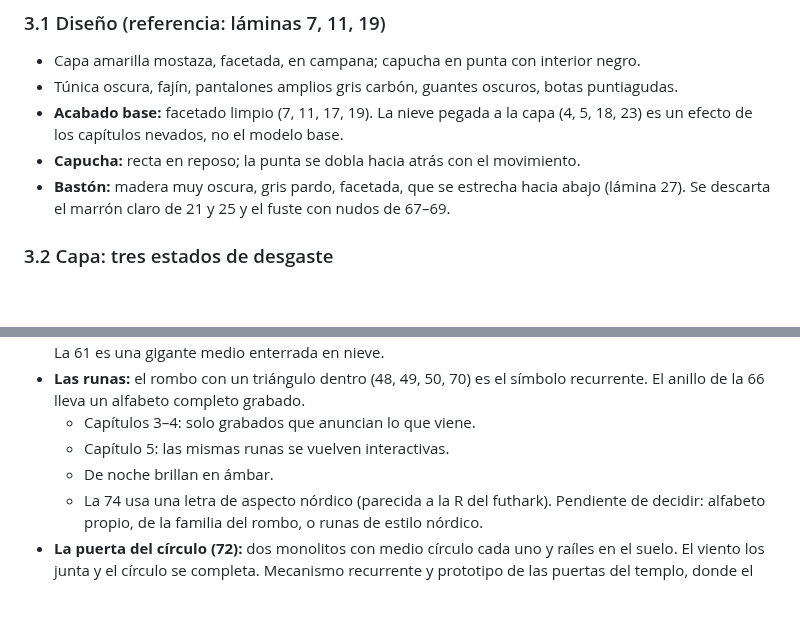
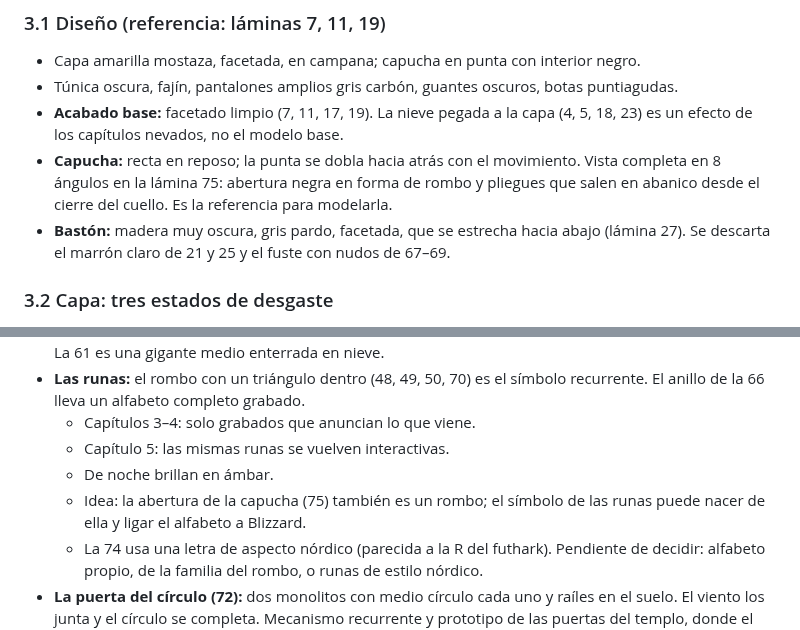
Before and after one commit to polupon-coder/CROSSROADS-INN, a Markdown page: blizzard/DISENO.md, 2 parts joined by grey strips. GitHub-like rendering; blank space fills up the shorter version.

Commit message:
BLIZZARD: lámina 75, la capucha en ocho vistas
Co-Authored-By: Claude Opus 5.5 <noreply@anthropic.com>
Claude-Session: https://claude.ai/code/session_01Q42ptAr7EEknEUgk6BZxpJ

```diff
--- a/blizzard/DISENO.md
+++ b/blizzard/DISENO.md
@@ -36,6 +36,9 @@ Cada sesión nueva debería empezar leyendo este archivo.
 - **Acabado base:** facetado limpio (7, 11, 17, 19). La nieve pegada a la capa
   (4, 5, 18, 23) es un efecto de los capítulos nevados, no el modelo base.
 - **Capucha:** recta en reposo; la punta se dobla hacia atrás con el movimiento.
+  Vista completa en 8 ángulos en la lámina 75: abertura negra en forma de rombo y
+  pliegues que salen en abanico desde el cierre del cuello. Es la referencia para
+  modelarla.
 - **Bastón:** madera muy oscura, gris pardo, facetada, que se estrecha hacia abajo
   (lámina 27). Se descarta el marrón claro de 21 y 25 y el fuste con nudos de 67–69.
 
@@ -94,6 +97,8 @@ Cada sesión nueva debería empezar leyendo este archivo.
   - Capítulos 3–4: solo grabados que anuncian lo que viene.
   - Capítulo 5: las mismas runas se vuelven interactivas.
   - De noche brillan en ámbar.
+  - Idea: la abertura de la capucha (75) también es un rombo; el símbolo de las runas
+    puede nacer de ella y ligar el alfabeto a Blizzard.
   - La 74 usa una letra de aspecto nórdico (parecida a la R del futhark). Pendiente de
     decidir: alfabeto propio, de la familia del rombo, o runas de estilo nórdico.
 - **La puerta del círculo (72):** dos monolitos con medio círculo cada uno y raíles en el
```
